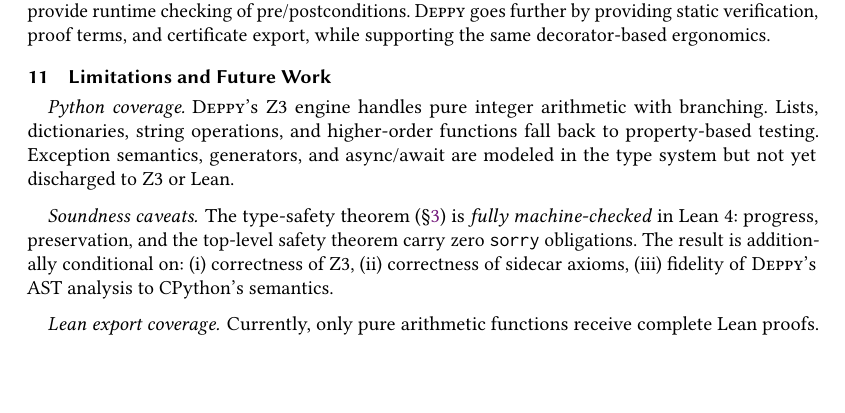
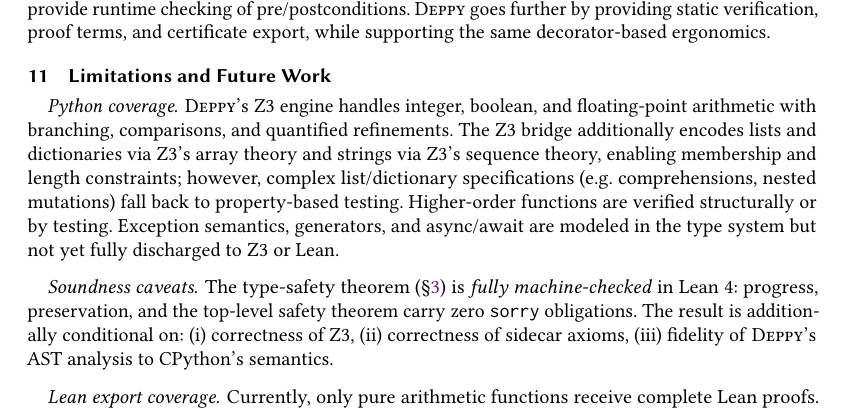
Before and after one commit to thehalleyyoung/deppy, a LaTeX paper (paper/deppy.tex): part of page 17 of 19, cut so that both start at the same text, the shorter picture padded with empty space. Compiled offline with pdfLaTeX.

Commit message:
Fix Python coverage paragraph: accurately describe Z3 capabilities
Z3 bridge handles int/bool/float arithmetic, plus lists/dicts via
array theory and strings via sequence theory. Complex specs still
fall back to testing. Updated from 'pure integer arithmetic' claim.

Co-authored-by: Copilot <223556219+Copilot@users.noreply.github.com>

```diff
--- a/paper/deppy.tex
+++ b/paper/deppy.tex
@@ -1484,11 +1484,16 @@ while supporting the same decorator-based ergonomics.
 \section{Limitations and Future Work}\label{sec:limits}
 
 \paragraph{Python coverage.}
-\deppy{}'s Z3 engine handles pure integer arithmetic with branching.
-Lists, dictionaries, string operations, and higher-order functions
-fall back to property-based testing.  Exception semantics, generators,
-and async/await are modeled in the type system but not yet discharged
-to Z3 or Lean.
+\deppy{}'s Z3 engine handles integer, boolean, and floating-point
+arithmetic with branching, comparisons, and quantified refinements.
+The Z3 bridge additionally encodes lists and dictionaries via Z3's
+array theory and strings via Z3's sequence theory, enabling
+membership and length constraints; however, complex list/dictionary
+specifications (e.g.\ comprehensions, nested mutations) fall back to
+property-based testing.  Higher-order functions are verified
+structurally or by testing.  Exception semantics, generators, and
+async/await are modeled in the type system but not yet fully
+discharged to Z3 or Lean.
 
 \paragraph{Soundness caveats.}
 The type-safety theorem (\S\ref{sec:calculus}) is \emph{fully
```
